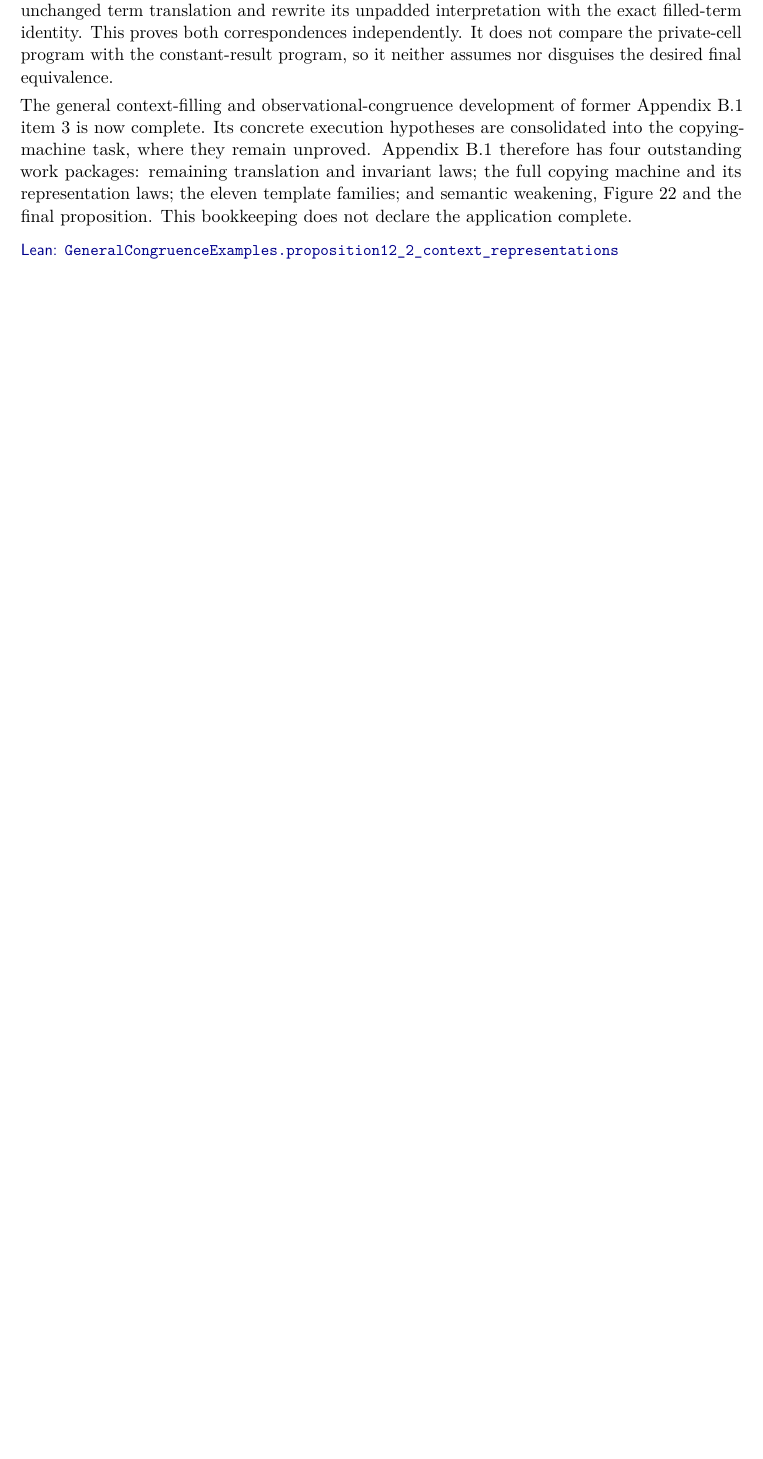
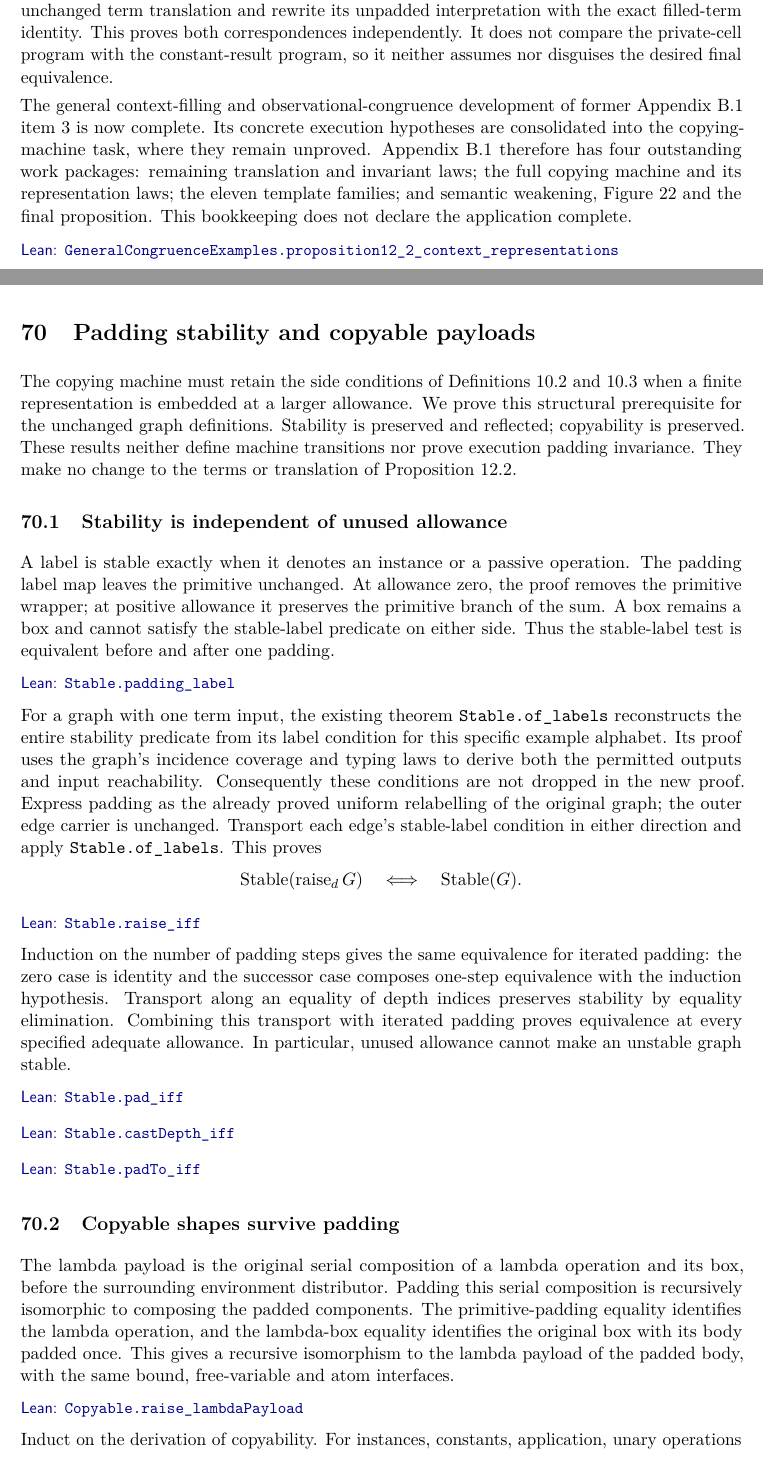
Before and after one commit to danghica/hypernets-lean, a LaTeX paper (docs/mathematical-commentary/main.tex, which reads docs/mathematical-commentary/74-padding-predicates.tex): part of page 379 of 400 before the commit and two parts of pages 379 and 380 of 400 after it, the two joined at a grey line, cut so that both start at the same text, the shorter picture padded with empty space. Compiled offline with pdfLaTeX.

Commit message:
Explain copying predicate padding and update commentary PDF

```diff
--- /dev/null
+++ b/docs/mathematical-commentary/74-padding-predicates.tex
@@ -0,0 +1,56 @@
+\clearpage
+\section{Padding stability and copyable payloads}
+\label{sec:copying-padding-predicates}
+\termdef{copying-predicate-padding}
+The copying machine must retain the side conditions of Definitions~10.2
+and 10.3 when a finite representation is embedded at a larger allowance.
+We prove this structural prerequisite for the unchanged graph definitions.
+Stability is preserved and reflected; copyability is preserved. These results
+neither define machine transitions nor prove execution padding invariance.
+They make no change to the terms or translation of Proposition~12.2.
+
+\subsection{Stability is independent of unused allowance}
+A label is stable exactly when it denotes an instance or a passive operation.
+The padding label map leaves the primitive unchanged. At allowance zero,
+the proof removes the primitive wrapper; at positive allowance it preserves
+the primitive branch of the sum. A box remains a box and cannot satisfy the
+stable-label predicate on either side. Thus the stable-label test is equivalent
+before and after one padding.
+\lean{Copying/PaddingPredicates}{12}{29}{Stable.padding_label}
+
+For a graph with one term input, the existing theorem \texttt{Stable.of\_labels}
+reconstructs the entire stability predicate from its label condition for this
+specific example alphabet. Its proof uses the graph's incidence coverage and
+typing laws to derive both the permitted outputs and input reachability.
+Consequently these conditions are not dropped in the new proof. Express
+padding as the already proved uniform relabelling of the original graph;
+the outer edge carrier is unchanged. Transport each edge's stable-label
+condition in either direction and apply \texttt{Stable.of\_labels}. This proves
+\[
+  \operatorname{Stable}(\operatorname{raise}_d G)
+  \quad\Longleftrightarrow\quad \operatorname{Stable}(G).
+\]
+\lean{Copying/PaddingPredicates}{32}{43}{Stable.raise_iff}
+
+Induction on the number of padding steps gives the same equivalence for
+iterated padding: the zero case is identity and the successor case composes
+one-step equivalence with the induction hypothesis. Transport along an equality
+of depth indices preserves stability by equality elimination. Combining this
+transport with iterated padding proves equivalence at every specified adequate
+allowance. In particular, unused allowance cannot make an unstable graph stable.
+\lean{Copying/PaddingPredicates}{45}{49}{Stable.pad_iff}
+\lean{Copying/PaddingPredicates}{51}{52}{Stable.castDepth_iff}
+\lean{Copying/PaddingPredicates}{54}{56}{Stable.padTo_iff}
+
+\subsection{Copyable shapes survive padding}
+The lambda payload is the original serial composition of a lambda operation
+and its box, before the surrounding environment distributor. Padding this
+serial composition is recursively isomorphic to composing the padded
+components. The primitive-padding equality identifies the lambda operation,
+and the lambda-box equality identifies the original box with its body padded
+once. This gives a recursive isomorphism to the lambda payload of the padded
+body, with the same bound, free-variable and atom interfaces.
+\lean{Copying/PaddingPredicates}{63}{67}{Copyable.raise_lambdaPayload}
+
+Induct on the derivation of copyability. For instances, constants,
+application, unary operations and binary operations, the primitive-padding
@@ -0,0 +65 @@
+\lean{Copying/PaddingPredicates}{70}{79}{Copyable.raise}
--- a/docs/mathematical-commentary/main.tex
+++ b/docs/mathematical-commentary/main.tex
@@ -51,7 +51,7 @@
 \newcommand{\quasi}[2]{\mathsf{Quasi}_G(#1,#2)}
 \newcommand{\safe}[2]{\mathsf{InputSafe}_G(#1,#2)}
 \newcommand{\robust}[3]{\mathsf{Robust}_G(#1,#2,#3)}
-\newcommand{\repobase}{https://github.com/danghica/hypernets-lean/blob/75c7f22bc0458701740b30b4e26fd6b752b1874a}
+\newcommand{\repobase}{https://github.com/danghica/hypernets-lean/blob/f79c7bd80c1a43ee6d858483fc9a9c5ac541a72a}
 \newcommand{\lean}[4]{\par\nopagebreak[4]\smallskip\nopagebreak[4]\noindent{\small\href{\repobase/Hypernets/#1.lean\#L#2-L#3}{\textsf{Lean: }\texttt{\detokenize{#4}}}}\par\nopagebreak[3]\smallskip}
 \newcommand{\leanfile}[2]{\href{\repobase/#1}{\texttt{\detokenize{#2}}}}
 % Definition destinations and the alphabetical appendix use internal PDF links.
```
Also changed, not shown: docs/mathematical-commentary/00-correspondence.tex (+6 -0 lines), docs/mathematical-commentary/11-audit.tex (+7 -0 lines), docs/mathematical-commentary/23-technical-terms.tex (+2 -0 lines), docs/mathematical-commentary/38-remaining-work.tex (+3 -1 lines), docs/mathematical-commentary/57-copying-foundations.tex (+3 -1 lines), README.md, output/pdf/hypernets-mathematical-commentary.pdf, docs/mathematical-commentary/74-padding-predicates.tex (25 more changed lines), docs/mathematical-commentary/main.tex (1 more changed lines).
